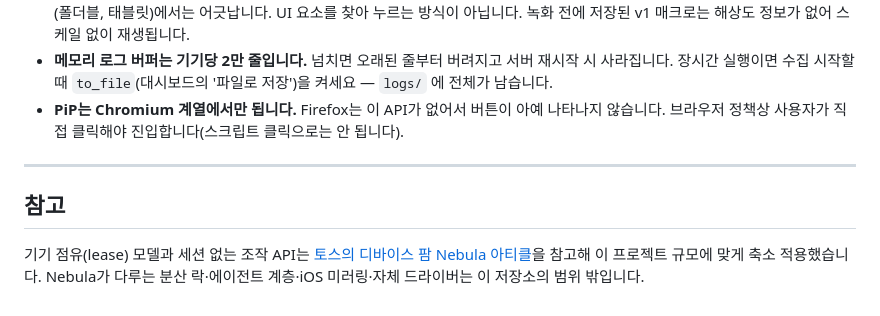
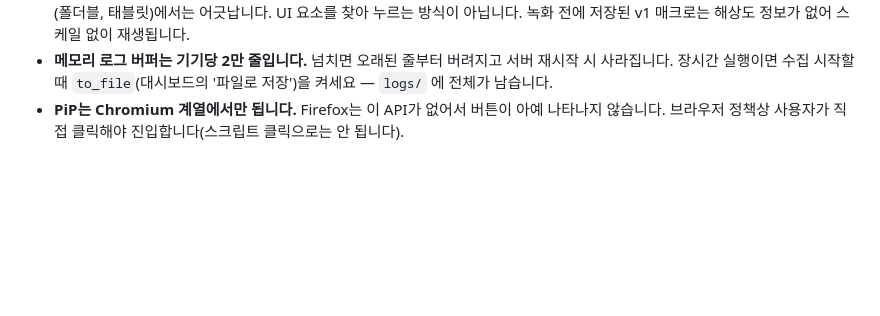
Before and after one commit to kimyeongseong/qa-device-farm, a Markdown page: README.md, the part around the change. GitHub-like rendering; blank space fills up the shorter version.

```diff
--- a/README.md
+++ b/README.md
@@ -382,9 +382,3 @@ CLI 전 서브커맨드.
 - **매크로는 여전히 좌표 기반입니다.** 해상도 차이는 비례 스케일링으로 보정하지만, 화면비가 다르거나 레이아웃 자체가 바뀌는 기기(폴더블, 태블릿)에서는 어긋납니다. UI 요소를 찾아 누르는 방식이 아닙니다. 녹화 전에 저장된 v1 매크로는 해상도 정보가 없어 스케일 없이 재생됩니다.
 - **메모리 로그 버퍼는 기기당 2만 줄입니다.** 넘치면 오래된 줄부터 버려지고 서버 재시작 시 사라집니다. 장시간 실행이면 수집 시작할 때 `to_file`(대시보드의 '파일로 저장')을 켜세요 — `logs/` 에 전체가 남습니다.
 - **PiP는 Chromium 계열에서만 됩니다.** Firefox는 이 API가 없어서 버튼이 아예 나타나지 않습니다. 브라우저 정책상 사용자가 직접 클릭해야 진입합니다(스크립트 클릭으로는 안 됩니다).
-
----
-
-## 참고
-
-기기 점유(lease) 모델과 세션 없는 조작 API는 [토스의 디바이스 팜 Nebula 아티클](https://toss.tech/article/device-farm-nebula)을 참고해 이 프로젝트 규모에 맞게 축소 적용했습니다. Nebula가 다루는 분산 락·에이전트 계층·iOS 미러링·자체 드라이버는 이 저장소의 범위 밖입니다.
```
Also changed, not shown: README.en.md (+0 -6 lines), docs/ARCHITECTURE.md (+0 -3 lines).
